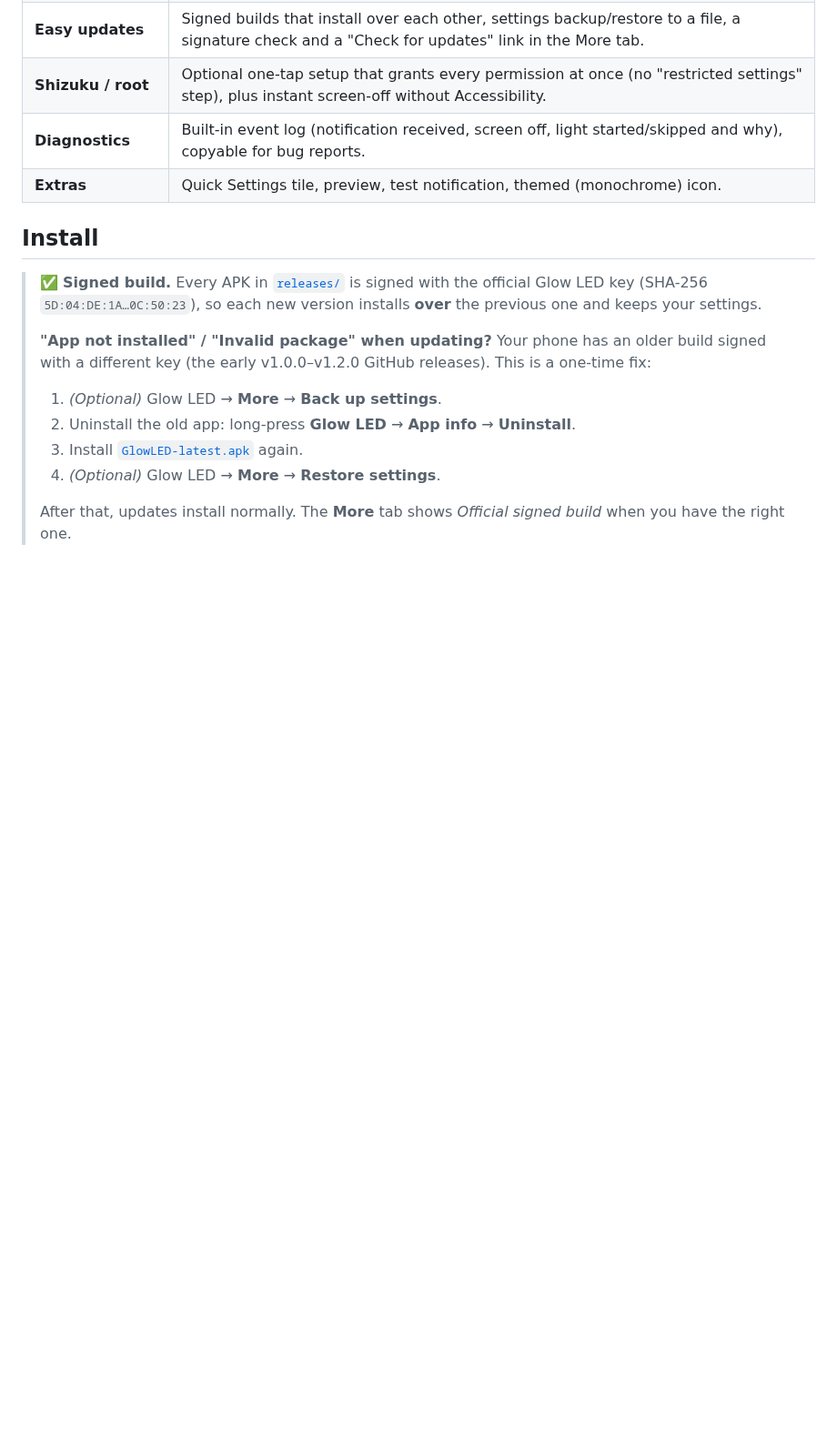
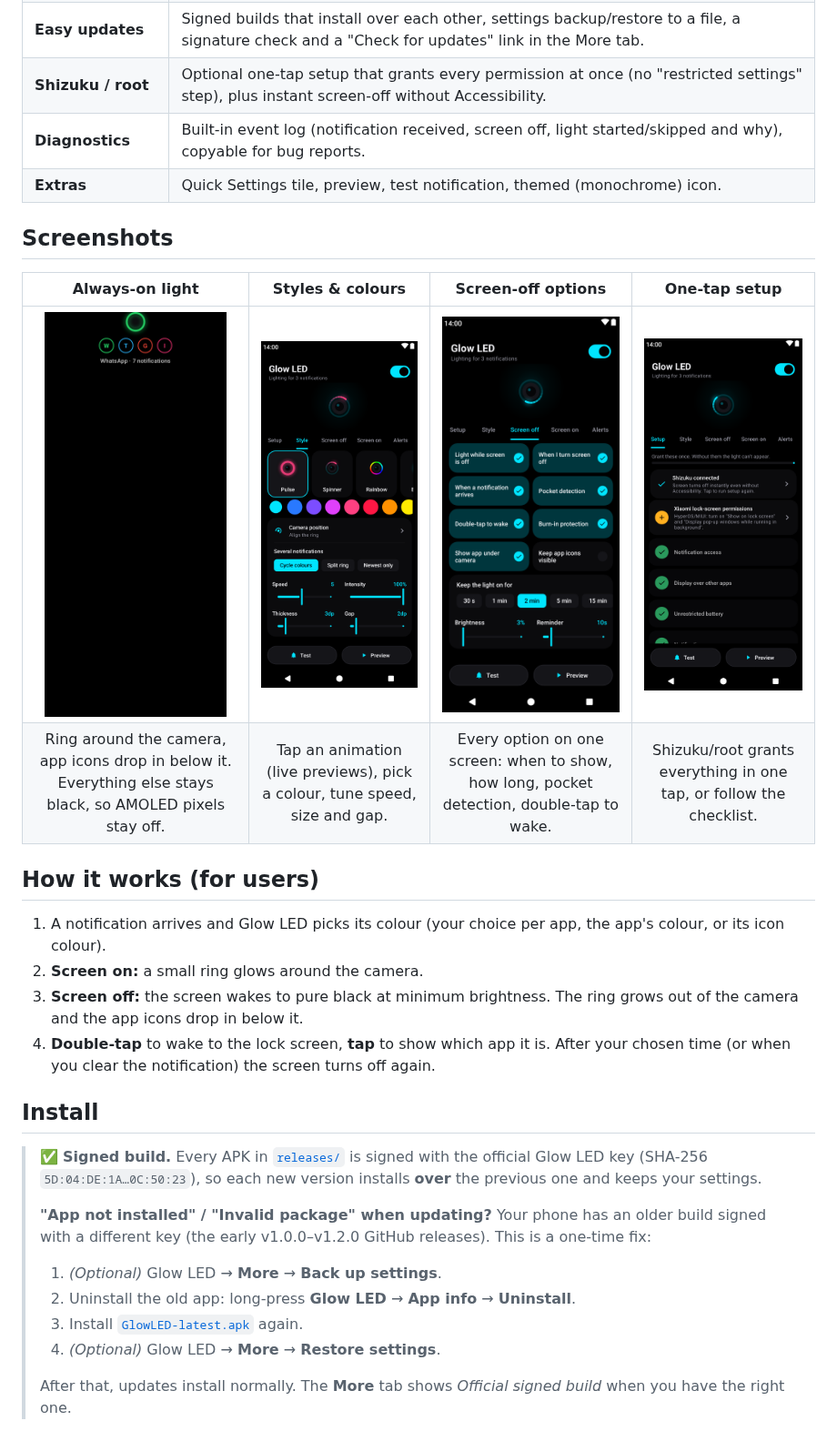
Before and after one commit to ankitchanki/LED, a Markdown page: README.md, the part around one of its changes. Shown at 91% size. GitHub-like rendering; pictures changed too: docs/screenshots/1-always-on.png (added), docs/screenshots/2-style.png (added), docs/screenshots/3-screen-off.png (added); blank space fills up the shorter version.

Commit message:
docs: add screenshots of the current UI to the README
- docs/screenshots: always-on light, Style tab, Screen off tab, Setup
  tab (rendered from the real layouts) plus a combined overview image
- README: overview banner, screenshot table with captions and a short
  "how it works" section

Co-Authored-By: Claude Opus 5.5 <noreply@anthropic.com>
Claude-Session: https://claude.ai/code/session_013oSgBzv5D5oMsntR7odE8g

```diff
--- a/README.md
+++ b/README.md
@@ -39,6 +43,20 @@ are switched off, so only the light itself uses power.
 | **Shizuku / root** | Optional one-tap setup that grants every permission at once (no "restricted settings" step), plus instant screen-off without Accessibility. |
 | **Diagnostics** | Built-in event log (notification received, screen off, light started/skipped and why), copyable for bug reports. |
 | **Extras** | Quick Settings tile, preview, test notification, themed (monochrome) icon. |
+
+## Screenshots
+
+| Always-on light | Styles & colours | Screen-off options | One-tap setup |
+|:---:|:---:|:---:|:---:|
+| <img src="docs/screenshots/1-always-on.png" width="200" alt="Black always-on screen with a green ring around the camera and app icons below it" /> | <img src="docs/screenshots/2-style.png" width="200" alt="Style tab with animation cards, colour row and sliders" /> | <img src="docs/screenshots/3-screen-off.png" width="200" alt="Screen off tab with toggle tiles, timeout chips and brightness slider" /> | <img src="docs/screenshots/4-setup.png" width="200" alt="Setup tab with Shizuku one-tap setup and permission checklist" /> |
+| Ring around the camera, app icons drop in below it. Everything else stays black, so AMOLED pixels stay off. | Tap an animation (live previews), pick a colour, tune speed, size and gap. | Every option on one screen: when to show, how long, pocket detection, double-tap to wake. | Shizuku/root grants everything in one tap, or follow the checklist. |
+
+## How it works (for users)
+
+1. A notification arrives and Glow LED picks its colour (your choice per app, the app's colour, or its icon colour).
+2. **Screen on:** a small ring glows around the camera.
+3. **Screen off:** the screen wakes to pure black at minimum brightness. The ring grows out of the camera and the app icons drop in below it.
+4. **Double-tap** to wake to the lock screen, **tap** to show which app it is. After your chosen time (or when you clear the notification) the screen turns off again.
 
 ## Install
 
```
Also changed, not shown: other parts of README.md (+4 -0 lines), docs/screenshots/overview.png (added).
